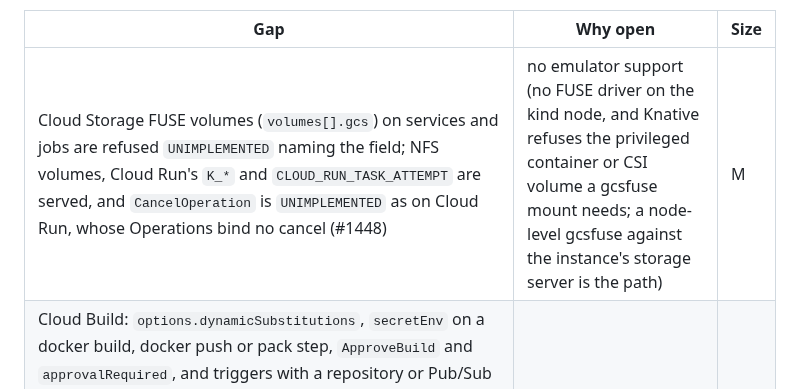
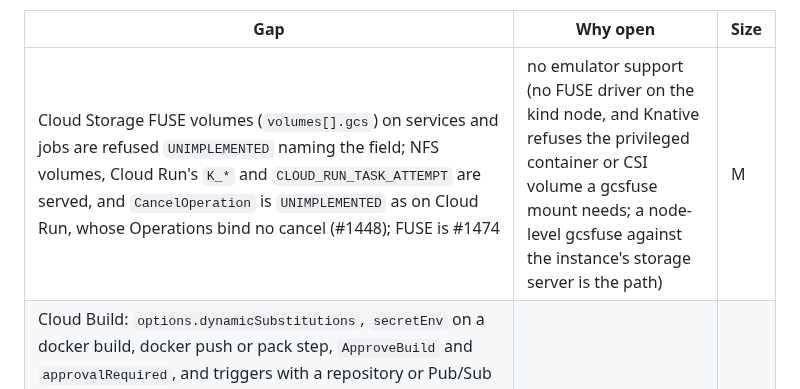
Before and after one commit to cloudburrow/cloudburrow, a Markdown page: docs/gaps.md, the part around the change. Rendered like a GitHub page.

Commit message:
docs/gaps.md: Cloud Storage FUSE volumes are #1474
Refs #1448, #1474

Co-Authored-By: Claude Opus 5.5 (1M context) <noreply@anthropic.com>

```diff
--- a/docs/gaps.md
+++ b/docs/gaps.md
@@ -98,7 +98,7 @@ and the default logs bucket (#1430).
 
 | Gap | Why open | Size |
 |---|---|---|
-| Cloud Storage FUSE volumes (`volumes[].gcs`) on services and jobs are refused `UNIMPLEMENTED` naming the field; NFS volumes, Cloud Run's `K_*` and `CLOUD_RUN_TASK_ATTEMPT` are served, and `CancelOperation` is `UNIMPLEMENTED` as on Cloud Run, whose Operations bind no cancel (#1448) | no emulator support (no FUSE driver on the kind node, and Knative refuses the privileged container or CSI volume a gcsfuse mount needs; a node-level gcsfuse against the instance's storage server is the path) | M |
+| Cloud Storage FUSE volumes (`volumes[].gcs`) on services and jobs are refused `UNIMPLEMENTED` naming the field; NFS volumes, Cloud Run's `K_*` and `CLOUD_RUN_TASK_ATTEMPT` are served, and `CancelOperation` is `UNIMPLEMENTED` as on Cloud Run, whose Operations bind no cancel (#1448); FUSE is #1474 | no emulator support (no FUSE driver on the kind node, and Knative refuses the privileged container or CSI volume a gcsfuse mount needs; a node-level gcsfuse against the instance's storage server is the path) | M |
 | Cloud Build: `options.dynamicSubstitutions`, `secretEnv` on a docker build, docker push or pack step, `ApproveBuild` and `approvalRequired`, and triggers with a repository or Pub/Sub source or a `filename` are refused; Artifact Registry: 27 methods `UNIMPLEMENTED` (rules, attachments, Maven, npm, Python, Apt and Yum artifacts, project and VPC-SC settings, package, version and file updates; [artifactregistry.md](coverage/artifactregistry.md)) (#1449) | not built yet | M |
 | v1 (Knative) API: a domain mapping never becomes Ready, as no DNS is served and no certificate issued; a job's own `spec.template.spec.delayExecution` is 501, and a run's `overrides.delayExecution` is not read back on the execution, as v2 has no field for either (#1450) | not built yet | S |
 | A stale `etag` on a job is `ABORTED`; a failed `RunJob` is `FAILED_PRECONDITION`; `CancelExecution` of an ended execution is `FAILED_PRECONDITION` (#1445) | needs live GCP | S |
```
